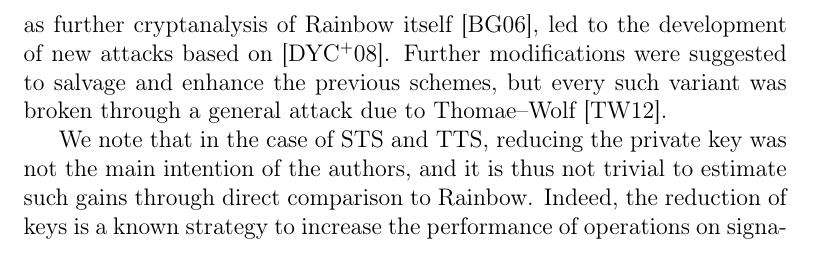
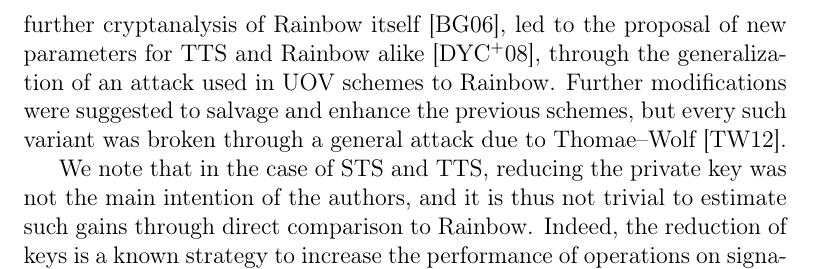
Before and after one commit to zambonin/msc, a LaTeX book (main.tex): part of page 2 of 7, cut so that both start at the same text. Compiled offline with pdfLaTeX.

Commit message:
overleaf_to_git: update main.tex from r2708 to r2712

```diff
--- a/main.tex
+++ b/main.tex
@@ -31,7 +31,7 @@ Rainbow is evidently the most popular multivariate signature scheme based on Oil
 
 STS were found to be insecure in the same work that designed the general classification. The authors propose an inversion attack that recovers the original message from its corresponding signature, and additionally show that it is possible to build an equivalent private key. A similar idea introduced at roughly the same time are \emph{tame transformation schemes} (TTS)~\cite{}, in which equations of the private key are required to present a minimum level of sparseness.
 
-This strategy remained unbroken for a longer duration than STS. In this period, STS and TTS were found to be specialized cases of the general Rainbow construction~\cite{Ding:200806}, due to their similarities in the usage of layers and the central map inversion procedure. These advances, as well as further cryptanalysis of Rainbow itself~\cite{Billet:200609}, led to the development of new attacks based on~\cite{Ding:200806}. Further modifications were suggested to salvage and enhance the previous schemes, but every such variant was broken through a general attack due to Thomae--Wolf~\cite{Thomae:201207}.
+This strategy remained unbroken for a longer duration than STS. In this period, STS and TTS were found to be specialized cases of the general Rainbow construction~\cite{Ding:200806}, due to their similarities in the usage of layers and the central map inversion procedure. These advances, as well as further cryptanalysis of Rainbow itself~\cite{Billet:200609}, led to the proposal of new parameters for TTS and Rainbow alike~\cite{Ding:200806}, through the generalization of an attack used in UOV schemes to Rainbow. Further modifications were suggested to salvage and enhance the previous schemes, but every such variant was broken through a general attack due to Thomae--Wolf~\cite{Thomae:201207}.
 
 We note that in the case of STS and TTS, reducing the private key was not the main intention of the authors, and it is thus not trivial to estimate such gains through direct comparison to Rainbow. Indeed, the reduction of keys is a known strategy to increase the performance of operations on signatures, \emph{e.g.}~\cite{}. On the other hand, with the general description of the scheme available~\cite{}, there have been several works which focus on the modification of Rainbow with the sole purpose of reducing key sizes. This motivation partially stems from recent efforts to present quantum-safe cryptography as a valid alternative to traditional digital signature schemes~\cite{}. We discuss these ``newer generation''  works as follows, firstly addressing efforts towards reducing private keys.
 
```
